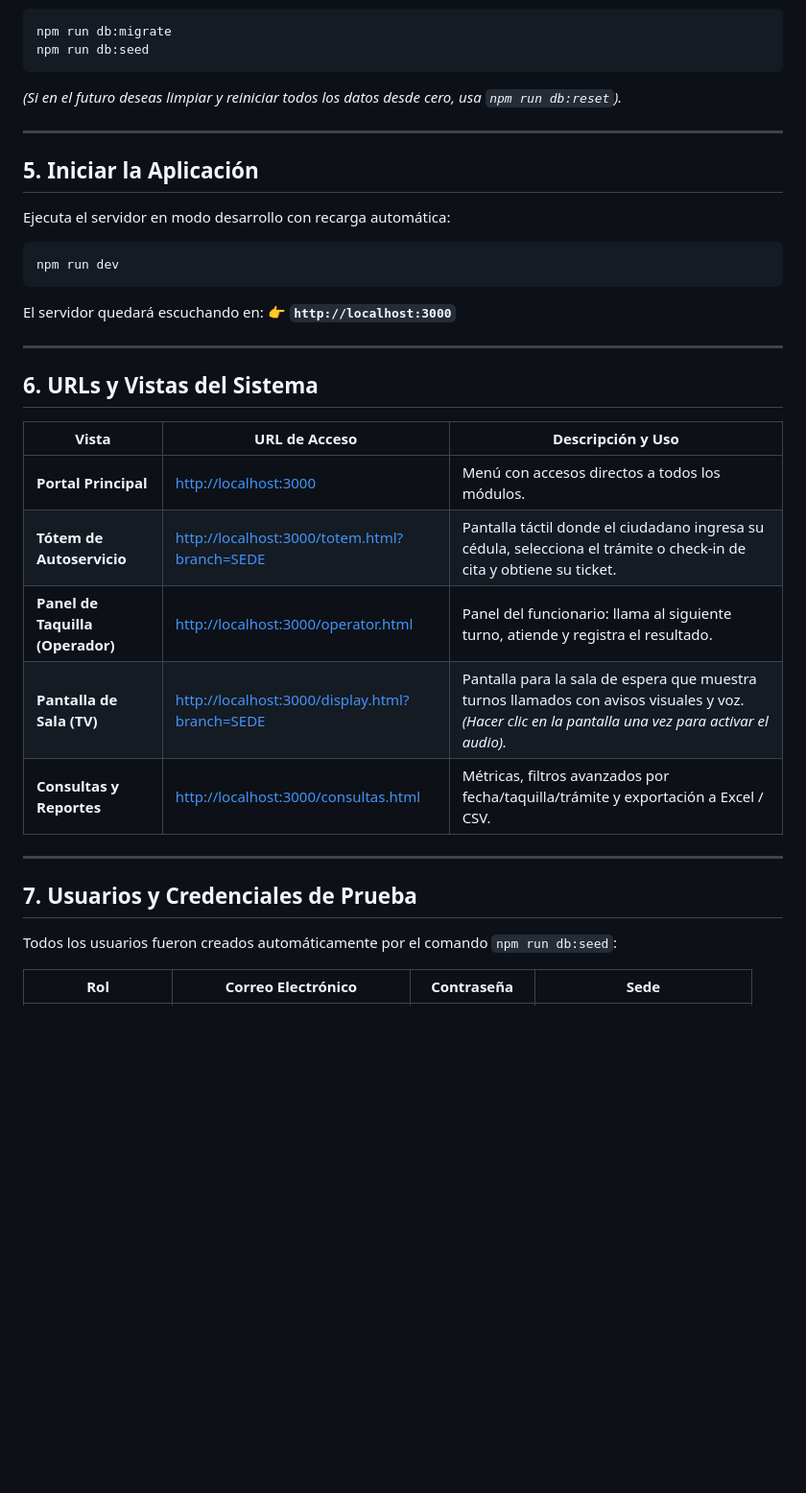
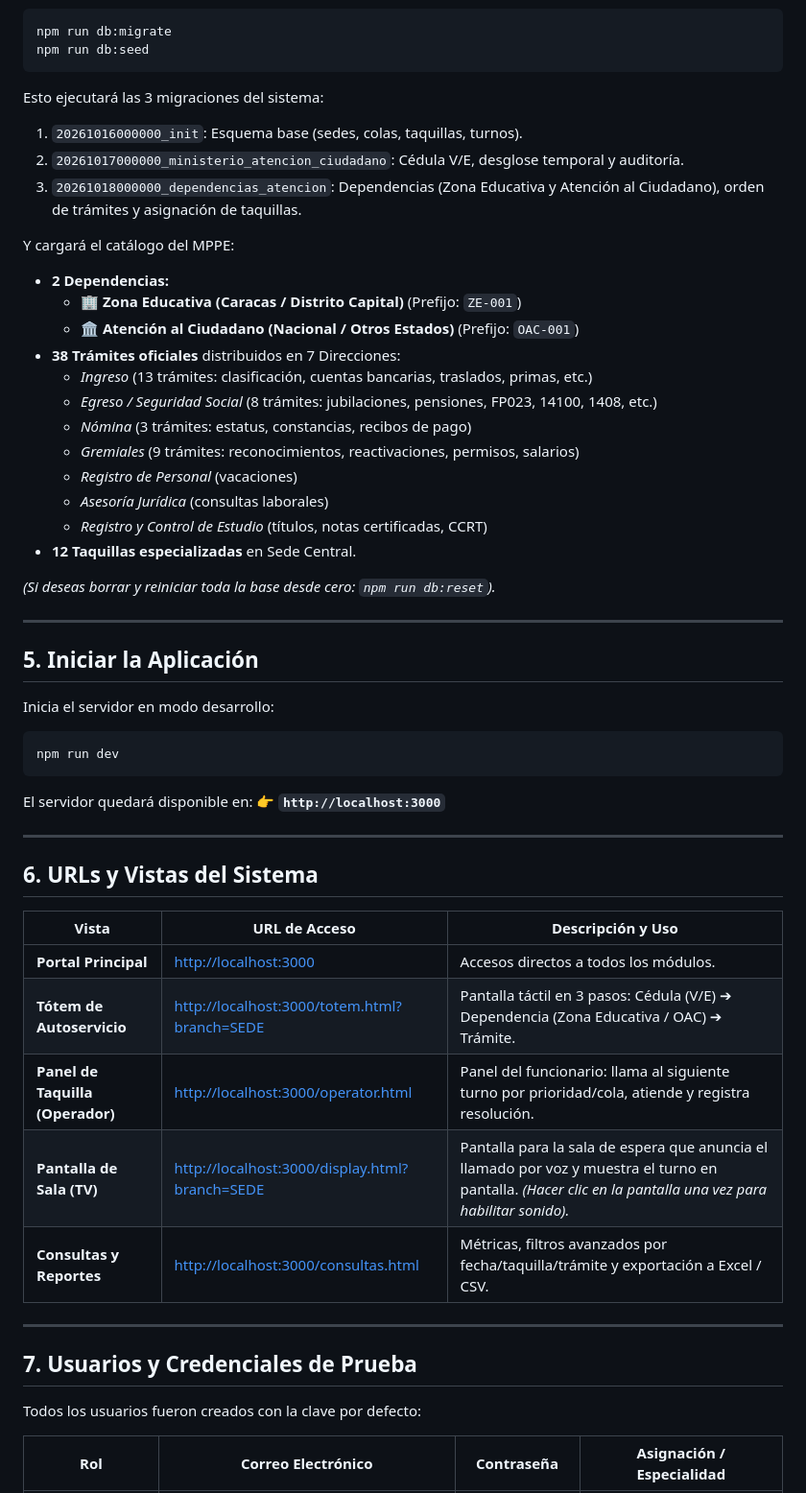
Before and after one commit to Anfriki/turnoflow, a Markdown page: GUIA_DESPLIEGUE_LOCAL.md, the part around one of its changes. Shown at 96% size. Rendered like a GitHub page; blank space fills up the shorter version.

````diff
--- a/GUIA_DESPLIEGUE_LOCAL.md
+++ b/GUIA_DESPLIEGUE_LOCAL.md
@@ -76,19 +76,38 @@ npm run db:migrate
 npm run db:seed
 ```
 
-*(Si en el futuro deseas limpiar y reiniciar todos los datos desde cero, usa `npm run db:reset`).*
+Esto ejecutará las 3 migraciones del sistema:
+1. `20261016000000_init`: Esquema base (sedes, colas, taquillas, turnos).
+2. `20261017000000_ministerio_atencion_ciudadano`: Cédula V/E, desglose temporal y auditoría.
+3. `20261018000000_dependencias_atencion`: Dependencias (Zona Educativa y Atención al Ciudadano), orden de trámites y asignación de taquillas.
+
+Y cargará el catálogo del MPPE:
+- **2 Dependencias:**
+  - 🏢 **Zona Educativa (Caracas / Distrito Capital)** (Prefijo: `ZE-001`)
+  - 🏛️ **Atención al Ciudadano (Nacional / Otros Estados)** (Prefijo: `OAC-001`)
+- **38 Trámites oficiales** distribuidos en 7 Direcciones:
+  - *Ingreso* (13 trámites: clasificación, cuentas bancarias, traslados, primas, etc.)
+  - *Egreso / Seguridad Social* (8 trámites: jubilaciones, pensiones, FP023, 14100, 1408, etc.)
+  - *Nómina* (3 trámites: estatus, constancias, recibos de pago)
+  - *Gremiales* (9 trámites: reconocimientos, reactivaciones, permisos, salarios)
+  - *Registro de Personal* (vacaciones)
+  - *Asesoría Jurídica* (consultas laborales)
+  - *Registro y Control de Estudio* (títulos, notas certificadas, CCRT)
+- **12 Taquillas especializadas** en Sede Central.
+
+*(Si deseas borrar y reiniciar toda la base desde cero: `npm run db:reset`).*
 
 ---
 
 ## 5. Iniciar la Aplicación
 
-Ejecuta el servidor en modo desarrollo con recarga automática:
+Inicia el servidor en modo desarrollo:
 
 ```bash
 npm run dev
 ```
 
-El servidor quedará escuchando en:
+El servidor quedará disponible en:
 👉 **`http://localhost:3000`**
 
 ---
@@ -97,17 +116,17 @@ El servidor quedará escuchando en:
 
 | Vista | URL de Acceso | Descripción y Uso |
 |---|---|---|
-| **Portal Principal** | [http://localhost:3000](http://localhost:3000) | Menú con accesos directos a todos los módulos. |
-| **Tótem de Autoservicio** | [http://localhost:3000/totem.html?branch=SEDE](http://localhost:3000/totem.html?branch=SEDE) | Pantalla táctil donde el ciudadano ingresa su cédula, selecciona el trámite o check-in de cita y obtiene su ticket. |
-| **Panel de Taquilla (Operador)** | [http://localhost:3000/operator.html](http://localhost:3000/operator.html) | Panel del funcionario: llama al siguiente turno, atiende y registra el resultado. |
-| **Pantalla de Sala (TV)** | [http://localhost:3000/display.html?branch=SEDE](http://localhost:3000/display.html?branch=SEDE) | Pantalla para la sala de espera que muestra turnos llamados con avisos visuales y voz. *(Hacer clic en la pantalla una vez para activar el audio).* |
+| **Portal Principal** | [http://localhost:3000](http://localhost:3000) | Accesos directos a todos los módulos. |
+| **Tótem de Autoservicio** | [http://localhost:3000/totem.html?branch=SEDE](http://localhost:3000/totem.html?branch=SEDE) | Pantalla táctil en 3 pasos: Cédula (V/E) ➔ Dependencia (Zona Educativa / OAC) ➔ Trámite. |
+| **Panel de Taquilla (Operador)** | [http://localhost:3000/operator.html](http://localhost:3000/operator.html) | Panel del funcionario: llama al siguiente turno por prioridad/cola, atiende y registra resolución. |
+| **Pantalla de Sala (TV)** | [http://localhost:3000/display.html?branch=SEDE](http://localhost:3000/display.html?branch=SEDE) | Pantalla para la sala de espera que anuncia el llamado por voz y muestra el turno en pantalla. *(Hacer clic en la pantalla una vez para habilitar sonido).* |
 | **Consultas y Reportes** | [http://localhost:3000/consultas.html](http://localhost:3000/consultas.html) | Métricas, filtros avanzados por fecha/taquilla/trámite y exportación a Excel / CSV. |
 
 ---
 
 ## 7. Usuarios y Credenciales de Prueba
 
-Todos los usuarios fueron creados automáticamente por el comando `npm run db:seed`:
+Todos los usuarios fueron creados con la clave por defecto:
 
-| Rol | Correo Electrónico | Contraseña | Sede |
+| Rol | Correo Electrónico | Contraseña | Asignación / Especialidad |
 |---|---|---|---|
````
Also changed, not shown: other parts of GUIA_DESPLIEGUE_LOCAL.md (+56 -55 lines).
